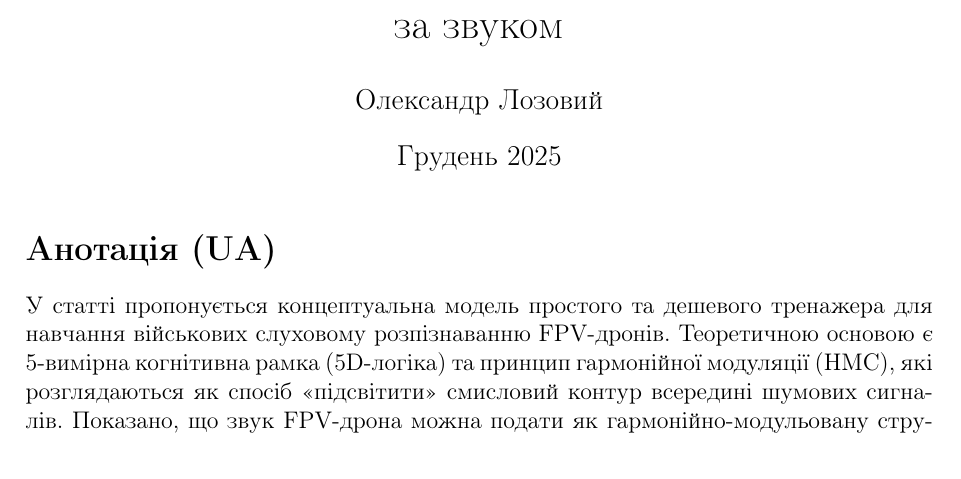
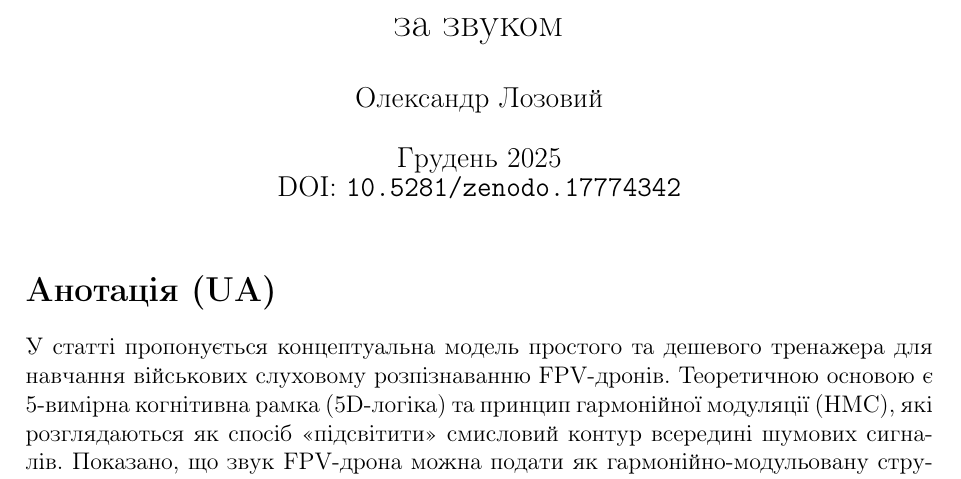
Before and after one commit to alexlozovoj1977-cmd/hmc-auditory-radar-fpv, a LaTeX document (HMC_Auditory_Radar_FPV_Framework.tex): part of page 1 of 4, cut so that both start at the same text. Compiled offline with pdfLaTeX.

Commit message:
Add files via upload

```diff
--- a/HMC_Auditory_Radar_FPV_Framework.tex
+++ b/HMC_Auditory_Radar_FPV_Framework.tex
@@ -13,7 +13,7 @@
 5D-модель тренування розпізнавання FPV-дронів за звуком}
 
 \author{Олександр Лозовий}
-\date{Грудень 2025}
+\date{Грудень 2025\\ DOI: \texttt{10.5281/zenodo.17774342}}
 
 \begin{document}
 \selectlanguage{ukrainian}
```
Also changed, not shown: README.md, 2 other files.
